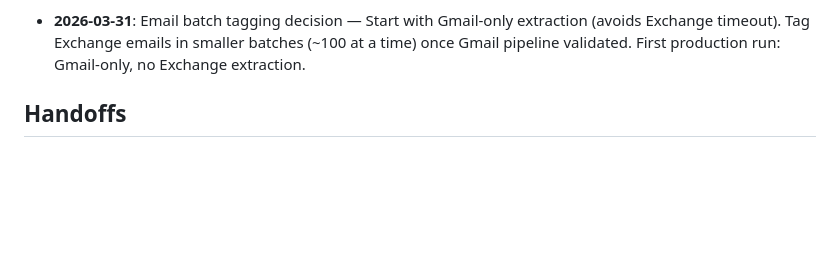
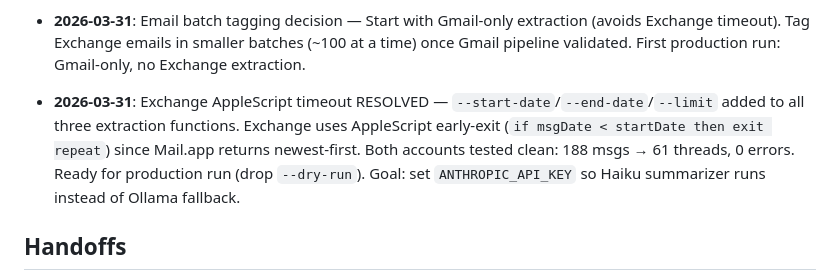
Before and after one commit to eiriktheyounger/theVault, a Markdown page: .agents/SHARED_CONTEXT.md, the part around the change. GitHub-like rendering; blank space fills up the shorter version.

Commit message:
auto: 2026-03-31_18:40:16

```diff
--- a/.agents/SHARED_CONTEXT.md
+++ b/.agents/SHARED_CONTEXT.md
@@ -25,6 +25,7 @@ _All Claude sessions (Desktop Opus/Sonnet/Haiku + CLI) should read this at start
 - **2026-03-30**: Email Thread Ingester architecture complete (Opus CLI). Plan at `ResumeEngine/.claude/worktrees/naughty-shaw/.claude/plans/delegated-questing-lagoon.md`. Build prompt at `.agents/email_ingester_build_prompt.md`. Covers: Exchange+Gmail via AppleScript, thread grouping with fork detection, job-specific bulk import (`--job`), daily note backlinks, Haiku API summarizer. Assigned to Sonnet for build, Haiku for extraction testing.
 - **2026-03-31**: Email Thread Ingester BUILT by Sonnet CLI (condescending-mccarthy). All 12 modules at `System/Scripts/email_thread_ingester/`. Gmail verified OK. Exchange AppleScript times out on large inboxes (known, workaround: tag fewer at a time). Needs `ANTHROPIC_API_KEY` for Haiku; Ollama qwen2.5:7b fallback works.
 - **2026-03-31**: Email batch tagging decision — Start with Gmail-only extraction (avoids Exchange timeout). Tag Exchange emails in smaller batches (~100 at a time) once Gmail pipeline validated. First production run: Gmail-only, no Exchange extraction.
+- **2026-03-31**: Exchange AppleScript timeout RESOLVED — `--start-date`/`--end-date`/`--limit` added to all three extraction functions. Exchange uses AppleScript early-exit (`if msgDate < startDate then exit repeat`) since Mail.app returns newest-first. Both accounts tested clean: 188 msgs → 61 threads, 0 errors. Ready for production run (drop `--dry-run`). Goal: set `ANTHROPIC_API_KEY` so Haiku summarizer runs instead of Ollama fallback.
 
 ## Handoffs
 
```
